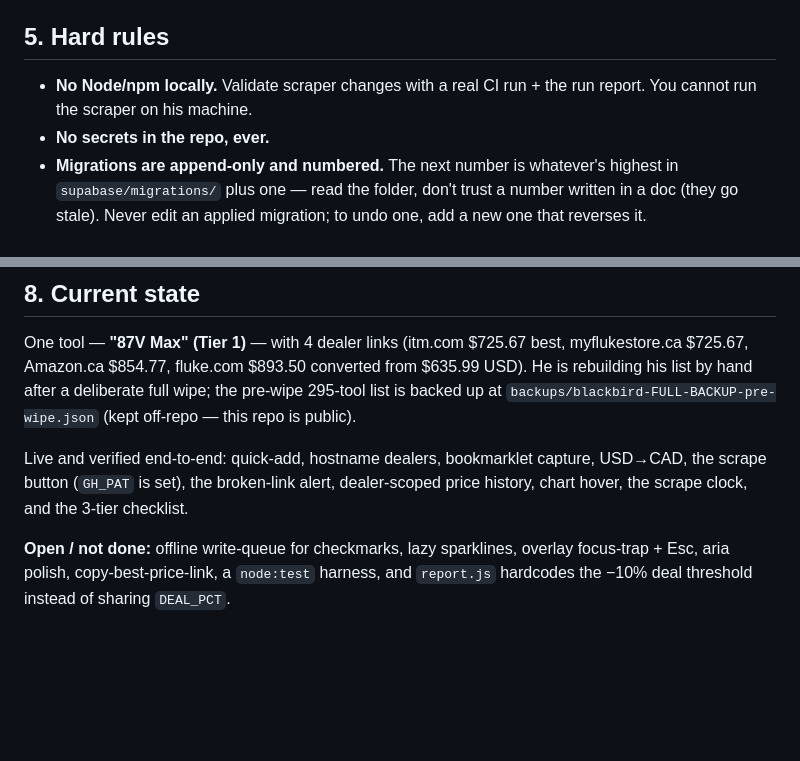
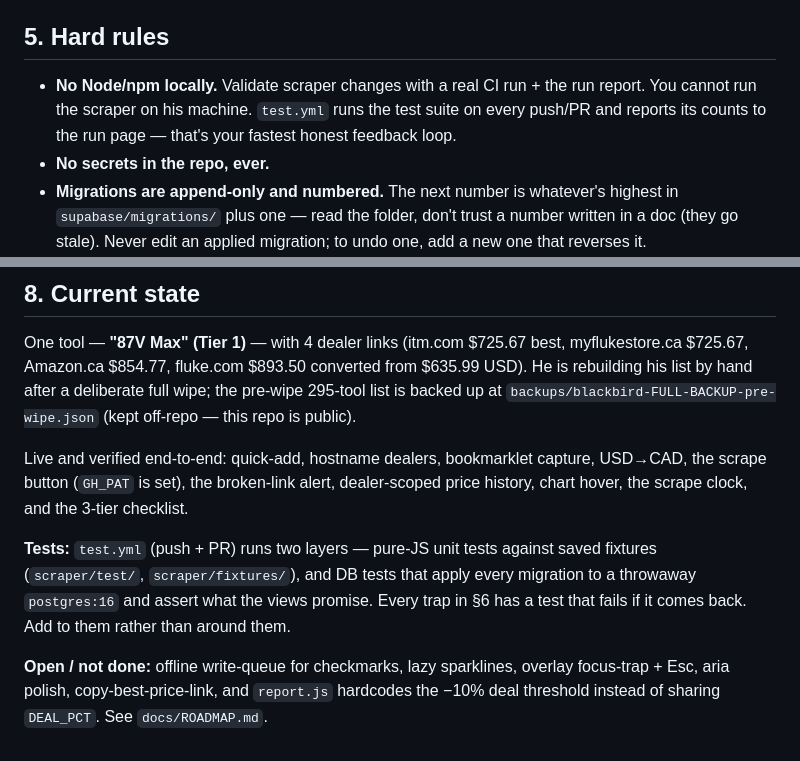
Before and after one commit to keithdesjardins340-boop/blackbird-tool-tracker, a Markdown page: FABLE.md, 2 parts joined by grey strips. Rendered like a GitHub page; blank space fills up the shorter version.

```diff
--- a/FABLE.md
+++ b/FABLE.md
@@ -90,7 +90,9 @@ read-only). Writes go through the writer function, authorized by a **writer toke
 ## 5. Hard rules
 
 - **No Node/npm locally.** Validate scraper changes with a real CI run + the run
-  report. You cannot run the scraper on his machine.
+  report. You cannot run the scraper on his machine. `test.yml` runs the test
+  suite on every push/PR and reports its counts to the run page — that's your
+  fastest honest feedback loop.
 - **No secrets in the repo, ever.**
 - **Migrations are append-only and numbered.** The next number is whatever's highest
   in `supabase/migrations/` plus one — read the folder, don't trust a number written
@@ -159,6 +161,12 @@ Live and verified end-to-end: quick-add, hostname dealers, bookmarklet capture,
 USD→CAD, the scrape button (`GH_PAT` is set), the broken-link alert, dealer-scoped
 price history, chart hover, the scrape clock, and the 3-tier checklist.
 
+**Tests:** `test.yml` (push + PR) runs two layers — pure-JS unit tests against
+saved fixtures (`scraper/test/`, `scraper/fixtures/`), and DB tests that apply
+every migration to a throwaway `postgres:16` and assert what the views promise.
+Every trap in §6 has a test that fails if it comes back. Add to them rather than
+around them.
+
 **Open / not done:** offline write-queue for checkmarks, lazy sparklines, overlay
-focus-trap + Esc, aria polish, copy-best-price-link, a `node:test` harness, and
-`report.js` hardcodes the −10% deal threshold instead of sharing `DEAL_PCT`.
+focus-trap + Esc, aria polish, copy-best-price-link, and `report.js` hardcodes
+the −10% deal threshold instead of sharing `DEAL_PCT`. See `docs/ROADMAP.md`.
```
Also changed, not shown: docs/ROADMAP.md (+16 -2 lines).
